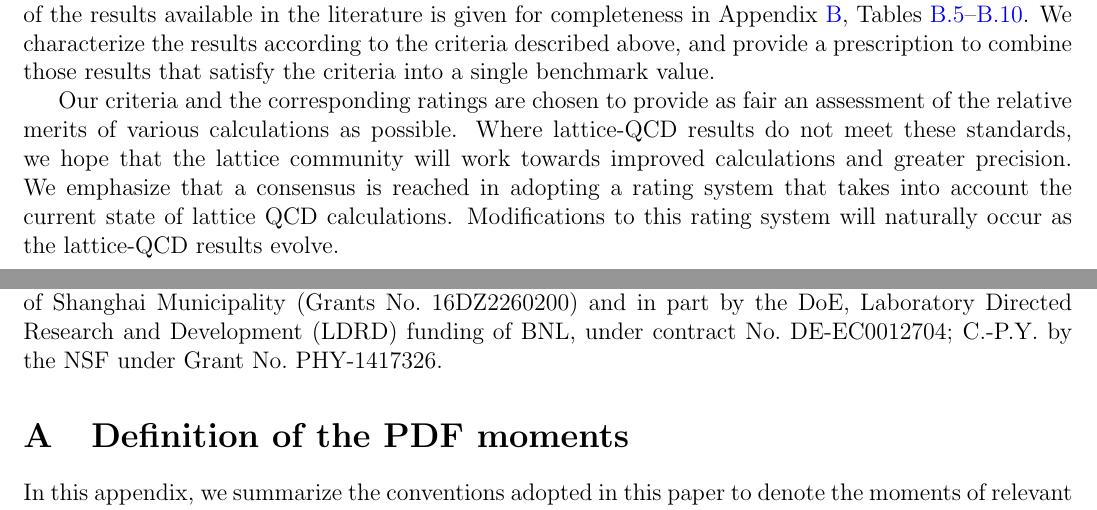
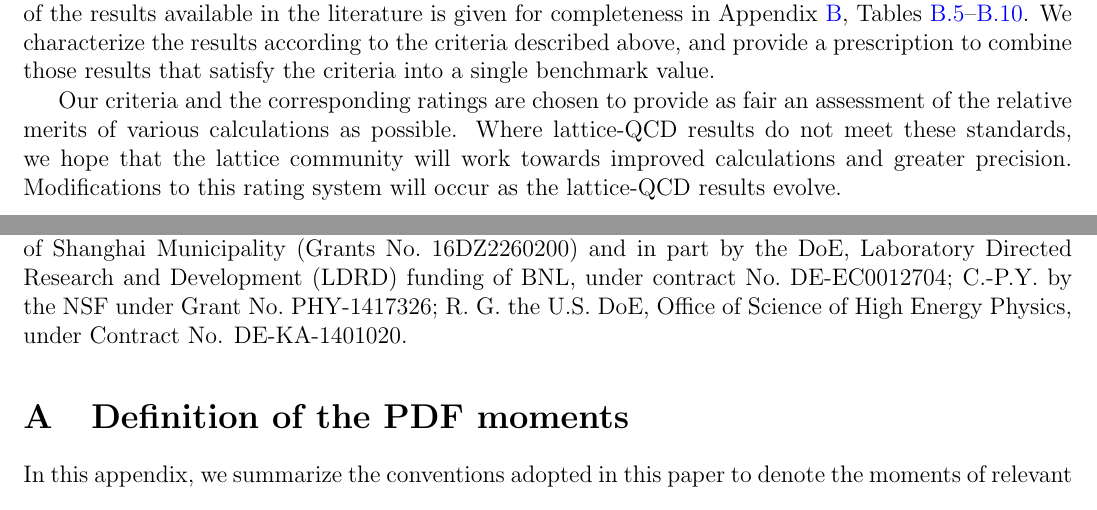
Before and after one commit to juanrojochacon/PDFLattice2017, a LaTeX document (whitepaper/submission/PDFLattice2017.tex, which reads whitepaper/submission/sec-acknowledgements.tex, whitepaper/submission/sec-benchmarking.tex): two parts of pages 33 and 58 of 81, joined at a grey line, cut so that both start at the same text. Compiled offline with pdfLaTeX.

Commit message:
added ref to RG funding

```diff
--- a/whitepaper/submission/sec-acknowledgements.tex
+++ b/whitepaper/submission/sec-acknowledgements.tex
@@ -50,4 +50,6 @@ C.J.M. by the U.S. DoE through Grant No.~DE-FG02-00ER41132;
 T.I. by Science and Technology Commission of Shanghai Municipality
 (Grants No.~16DZ2260200) and in part by the DoE, Laboratory Directed Research
 and Development (LDRD) funding of BNL, under contract No.~DE-EC0012704;
-C.-P.Y. by the NSF under Grant No.~PHY-1417326.
+C.-P.Y. by the NSF under Grant No.~PHY-1417326;
+R.~G.  the U.S. DoE, Office of Science of High Energy Physics,
+under Contract No. DE-KA-1401020.
--- a/whitepaper/submission/sec-benchmarking.tex
+++ b/whitepaper/submission/sec-benchmarking.tex
@@ -185,17 +185,11 @@ We characterize the results according to the criteria
 described above, and provide a prescription to combine those results that
 satisfy the criteria into a single benchmark value.
 
-Our criteria and the corresponding ratings are chosen to provide as
-fair an assessment of the relative merits of various calculations as possible.
+Our criteria and the corresponding ratings are chosen to provide as fair an assessment of the relative merits of various calculations as possible.
 %
-Where lattice-QCD results do not meet these standards, we hope that the lattice
-community will work towards improved calculations and greater precision.
+Where lattice-QCD results do not meet these standards, we hope that the lattice community will work towards improved calculations and greater precision.
 %
-We emphasize that a consensus is reached in adopting a rating system that
-takes into account the current state of lattice QCD calculations.
-%
-Modifications to this rating system will naturally occur as the lattice-QCD
-results evolve.
+Modifications to this rating system will occur as the lattice-QCD results evolve.
 
 \paragraph{Unpolarized parton distributions.}
 We summarize the current status of lattice-QCD calculations of the benchmark
```
Also changed, not shown: whitepaper/referee/referee.tex (+0 -4 lines).
